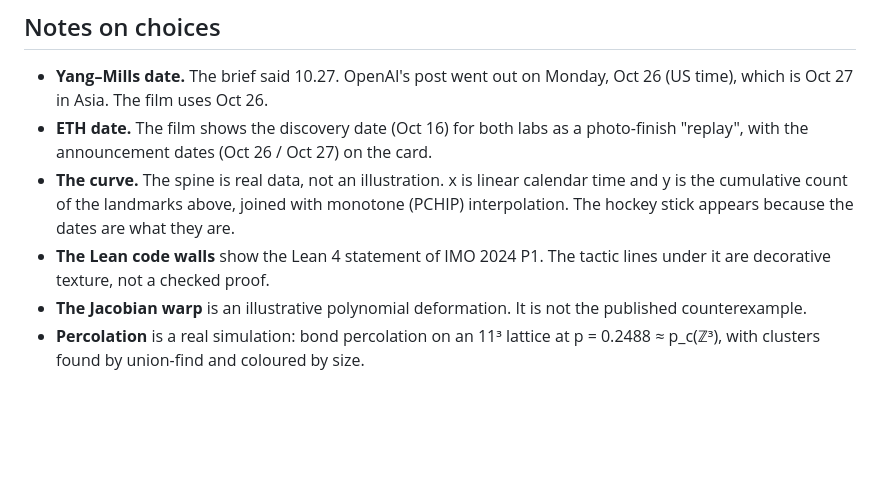
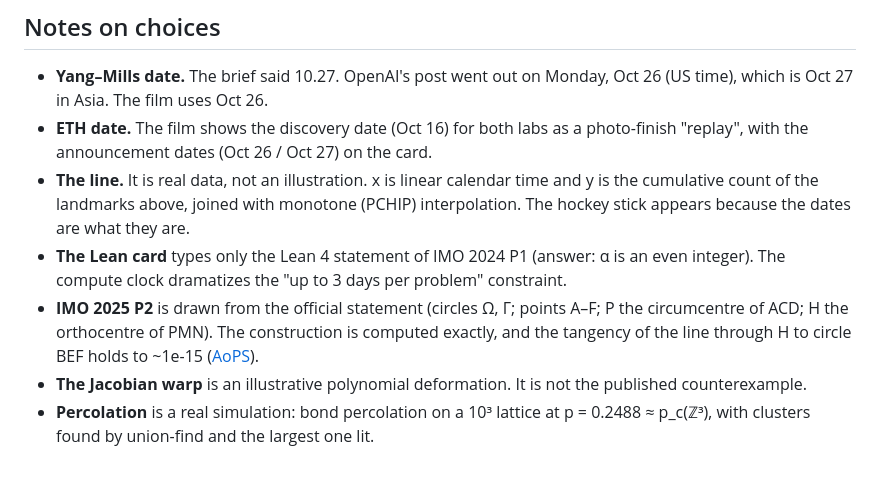
Before and after one commit to dc8jd2yk6k-jpg/math, a Markdown page: SOURCES.md, the part around the change. Drawn GitHub-style; blank space fills up the shorter version.

```diff
--- a/SOURCES.md
+++ b/SOURCES.md
@@ -25,11 +25,15 @@ announced by the labs themselves and were still under independent review.
   which is Oct 27 in Asia. The film uses Oct 26.
 * **ETH date.** The film shows the discovery date (Oct 16) for both labs as a photo-finish "replay",
   with the announcement dates (Oct 26 / Oct 27) on the card.
-* **The curve.** The spine is real data, not an illustration. x is linear calendar time and y is the
+* **The line.** It is real data, not an illustration. x is linear calendar time and y is the
   cumulative count of the landmarks above, joined with monotone (PCHIP) interpolation. The hockey stick
   appears because the dates are what they are.
-* **The Lean code walls** show the Lean 4 statement of IMO 2024 P1. The tactic lines under it are
-  decorative texture, not a checked proof.
+* **The Lean card** types only the Lean 4 statement of IMO 2024 P1 (answer: α is an even
+  integer). The compute clock dramatizes the "up to 3 days per problem" constraint.
+* **IMO 2025 P2** is drawn from the official statement (circles Ω, Γ; points A–F; P the
+  circumcentre of ACD; H the orthocentre of PMN). The construction is computed exactly, and the
+  tangency of the line through H to circle BEF holds to ~1e-15
+  ([AoPS](https://artofproblemsolving.com/wiki/index.php/2025_IMO_Problems/Problem_2)).
 * **The Jacobian warp** is an illustrative polynomial deformation. It is not the published counterexample.
-* **Percolation** is a real simulation: bond percolation on an 11³ lattice at p = 0.2488 ≈ p_c(ℤ³),
-  with clusters found by union-find and coloured by size.
+* **Percolation** is a real simulation: bond percolation on a 10³ lattice at p = 0.2488 ≈ p_c(ℤ³),
+  with clusters found by union-find and the largest one lit.
```
Also changed, not shown: README.md (+50 -57 lines).
